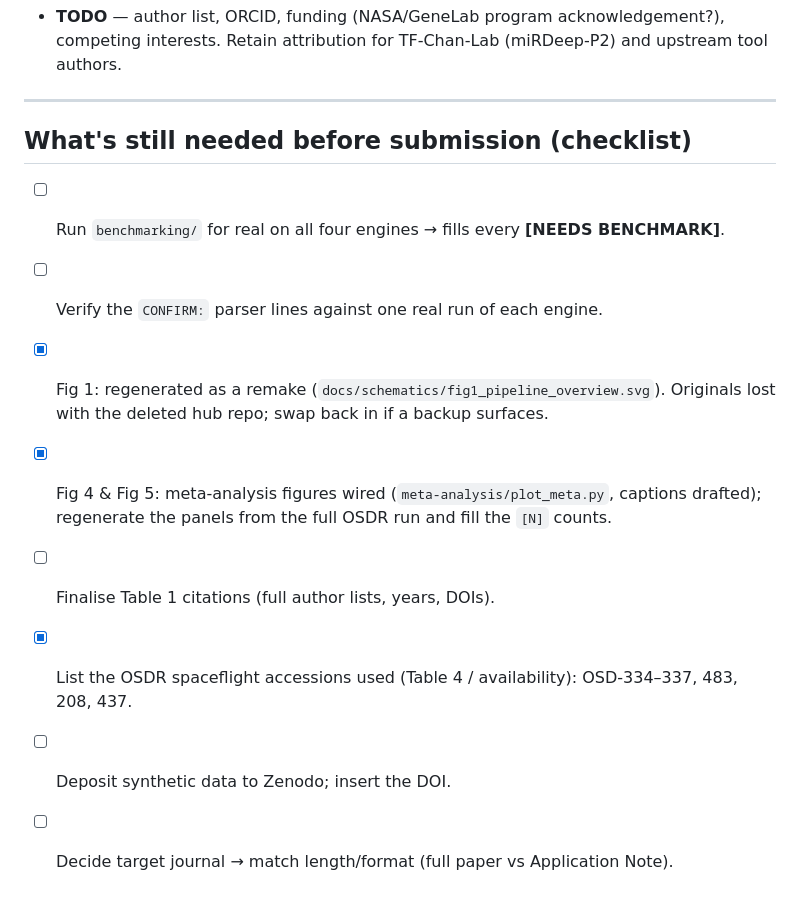
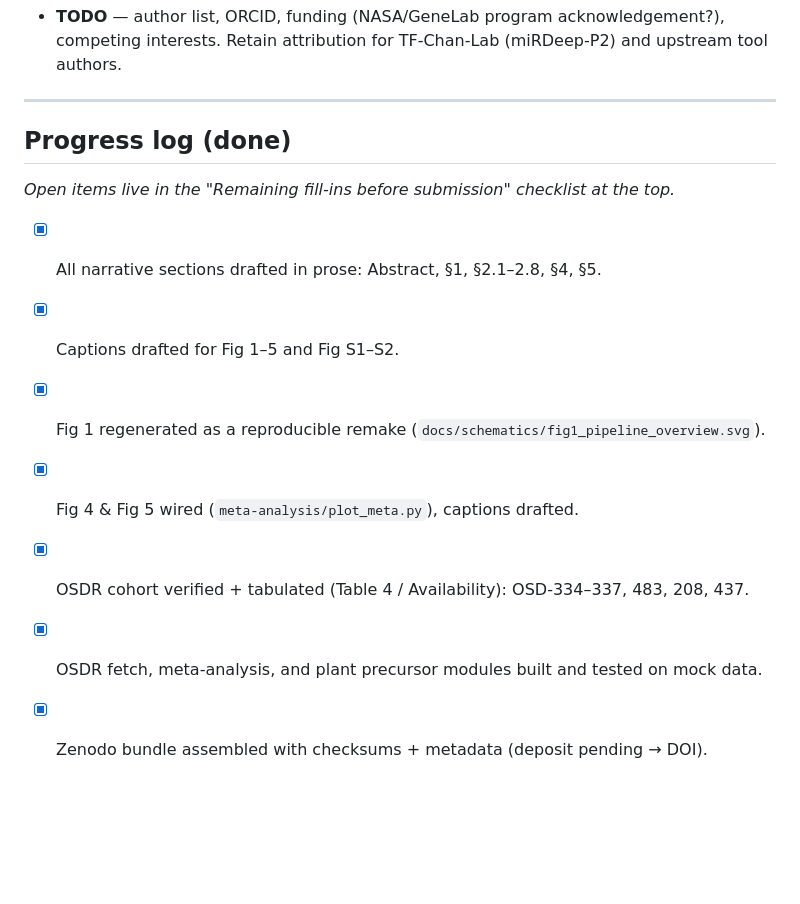
Before and after one commit to dr-richard-barker/smallRNAseq-DREAM, a Markdown page: docs/manuscript_outline.md, the part around one of its changes. Drawn GitHub-style; blank space fills up the shorter version.

```diff
--- a/docs/manuscript_outline.md
+++ b/docs/manuscript_outline.md
@@ -471,13 +498,14 @@ experimental validation. Generated from [`../target_prediction/`](../target_pred
 
 ---
 
-## What's still needed before submission (checklist)
+## Progress log (done)
 
-- [ ] Run `benchmarking/` for real on all four engines → fills every **[NEEDS BENCHMARK]**.
-- [ ] Verify the `CONFIRM:` parser lines against one real run of each engine.
-- [x] Fig 1: regenerated as a remake (`docs/schematics/fig1_pipeline_overview.svg`). Originals lost with the deleted hub repo; swap back in if a backup surfaces.
-- [x] Fig 4 & Fig 5: meta-analysis figures wired (`meta-analysis/plot_meta.py`, captions drafted); regenerate the panels from the full OSDR run and fill the `[N]` counts.
-- [ ] Finalise Table 1 citations (full author lists, years, DOIs).
-- [x] List the OSDR spaceflight accessions used (Table 4 / availability): OSD-334–337, 483, 208, 437.
-- [ ] Deposit synthetic data to Zenodo; insert the DOI.
-- [ ] Decide target journal → match length/format (full paper vs Application Note).
+*Open items live in the "Remaining fill-ins before submission" checklist at the top.*
+
+- [x] All narrative sections drafted in prose: Abstract, §1, §2.1–2.8, §4, §5.
+- [x] Captions drafted for Fig 1–5 and Fig S1–S2.
+- [x] Fig 1 regenerated as a reproducible remake (`docs/schematics/fig1_pipeline_overview.svg`).
+- [x] Fig 4 & Fig 5 wired (`meta-analysis/plot_meta.py`), captions drafted.
+- [x] OSDR cohort verified + tabulated (Table 4 / Availability): OSD-334–337, 483, 208, 437.
+- [x] OSDR fetch, meta-analysis, and plant precursor modules built and tested on mock data.
+- [x] Zenodo bundle assembled with checksums + metadata (deposit pending → DOI).
```
Also changed, not shown: other parts of docs/manuscript_outline.md (+27 -0 lines).
